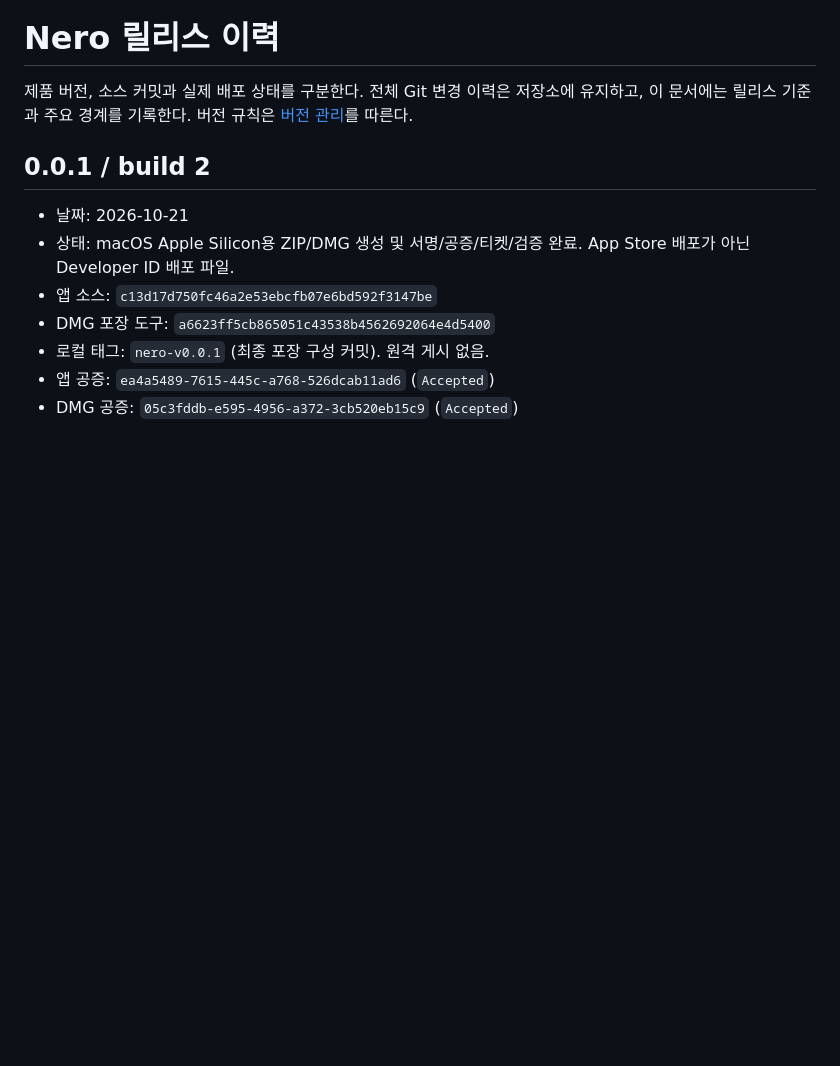
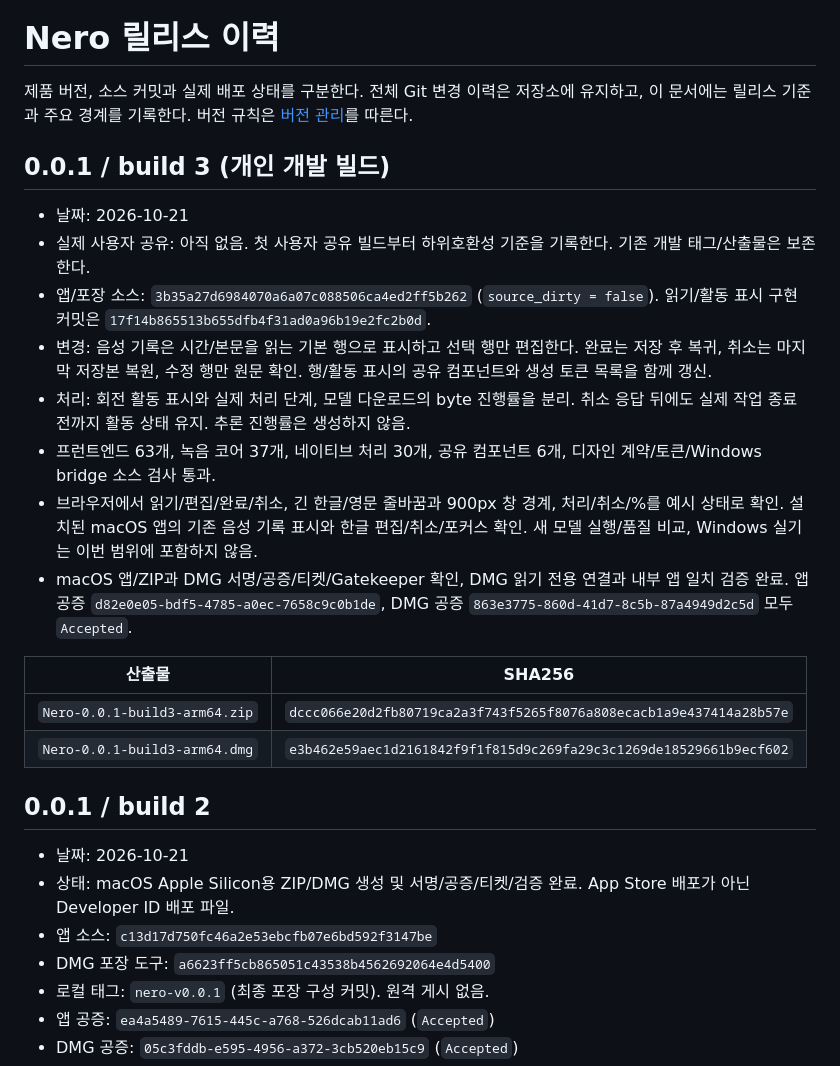
Before and after one commit to ChoSeongmin1128/Grove, a Markdown page: docs/release-history.md, the part around the change. Drawn GitHub-style; blank space fills up the shorter version.

Commit message:
[docs]/ Nero build 3 공증과 UI 검증 이력 기록

```diff
--- a/docs/release-history.md
+++ b/docs/release-history.md
@@ -1,6 +1,22 @@
 # Nero 릴리스 이력
 
 제품 버전, 소스 커밋과 실제 배포 상태를 구분한다. 전체 Git 변경 이력은 저장소에 유지하고, 이 문서에는 릴리스 기준과 주요 경계를 기록한다. 버전 규칙은 [버전 관리](versioning.md)를 따른다.
+
+## 0.0.1 / build 3 (개인 개발 빌드)
+
+- 날짜: 2026-10-21
+- 실제 사용자 공유: 아직 없음. 첫 사용자 공유 빌드부터 하위호환성 기준을 기록한다. 기존 개발 태그/산출물은 보존한다.
+- 앱/포장 소스: `3b35a27d6984070a6a07c088506ca4ed2ff5b262` (`source_dirty = false`). 읽기/활동 표시 구현 커밋은 `17f14b865513b655dfb4f31ad0a96b19e2fc2b0d`.
+- 변경: 음성 기록은 시간/본문을 읽는 기본 행으로 표시하고 선택 행만 편집한다. 완료는 저장 후 복귀, 취소는 마지막 저장본 복원, 수정 행만 원문 확인. 행/활동 표시의 공유 컴포넌트와 생성 토큰 목록을 함께 갱신.
+- 처리: 회전 활동 표시와 실제 처리 단계, 모델 다운로드의 byte 진행률을 분리. 취소 응답 뒤에도 실제 작업 종료 전까지 활동 상태 유지. 추론 진행률은 생성하지 않음.
+- 프런트엔드 63개, 녹음 코어 37개, 네이티브 처리 30개, 공유 컴포넌트 6개, 디자인 계약/토큰/Windows bridge 소스 검사 통과.
+- 브라우저에서 읽기/편집/완료/취소, 긴 한글/영문 줄바꿈과 900px 창 경계, 처리/취소/%를 예시 상태로 확인. 설치된 macOS 앱의 기존 음성 기록 표시와 한글 편집/취소/포커스 확인. 새 모델 실행/품질 비교, Windows 실기는 이번 범위에 포함하지 않음.
+- macOS 앱/ZIP과 DMG 서명/공증/티켓/Gatekeeper 확인, DMG 읽기 전용 연결과 내부 앱 일치 검증 완료. 앱 공증 `d82e0e05-bdf5-4785-a0ec-7658c9c0b1de`, DMG 공증 `863e3775-860d-41d7-8c5b-87a4949d2c5d` 모두 `Accepted`.
+
+| 산출물 | SHA256 |
+|---|---|
+| `Nero-0.0.1-build3-arm64.zip` | `dccc066e20d2fb80719ca2a3f743f5265f8076a808ecacb1a9e437414a28b57e` |
+| `Nero-0.0.1-build3-arm64.dmg` | `e3b462e59aec1d2161842f9f1f815d9c269fa29c3c1269de18529661b9ecf602` |
 
 ## 0.0.1 / build 2
 
```
